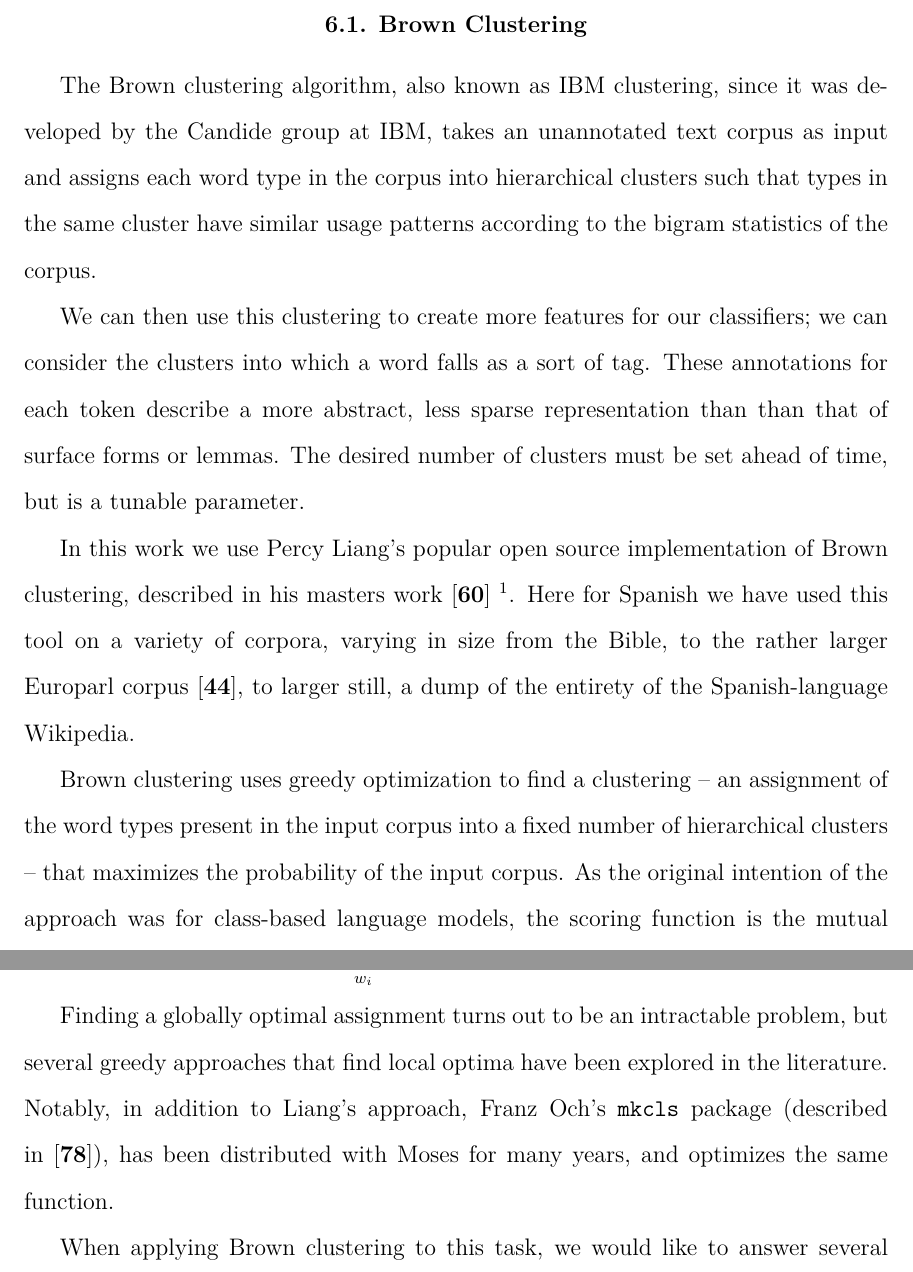
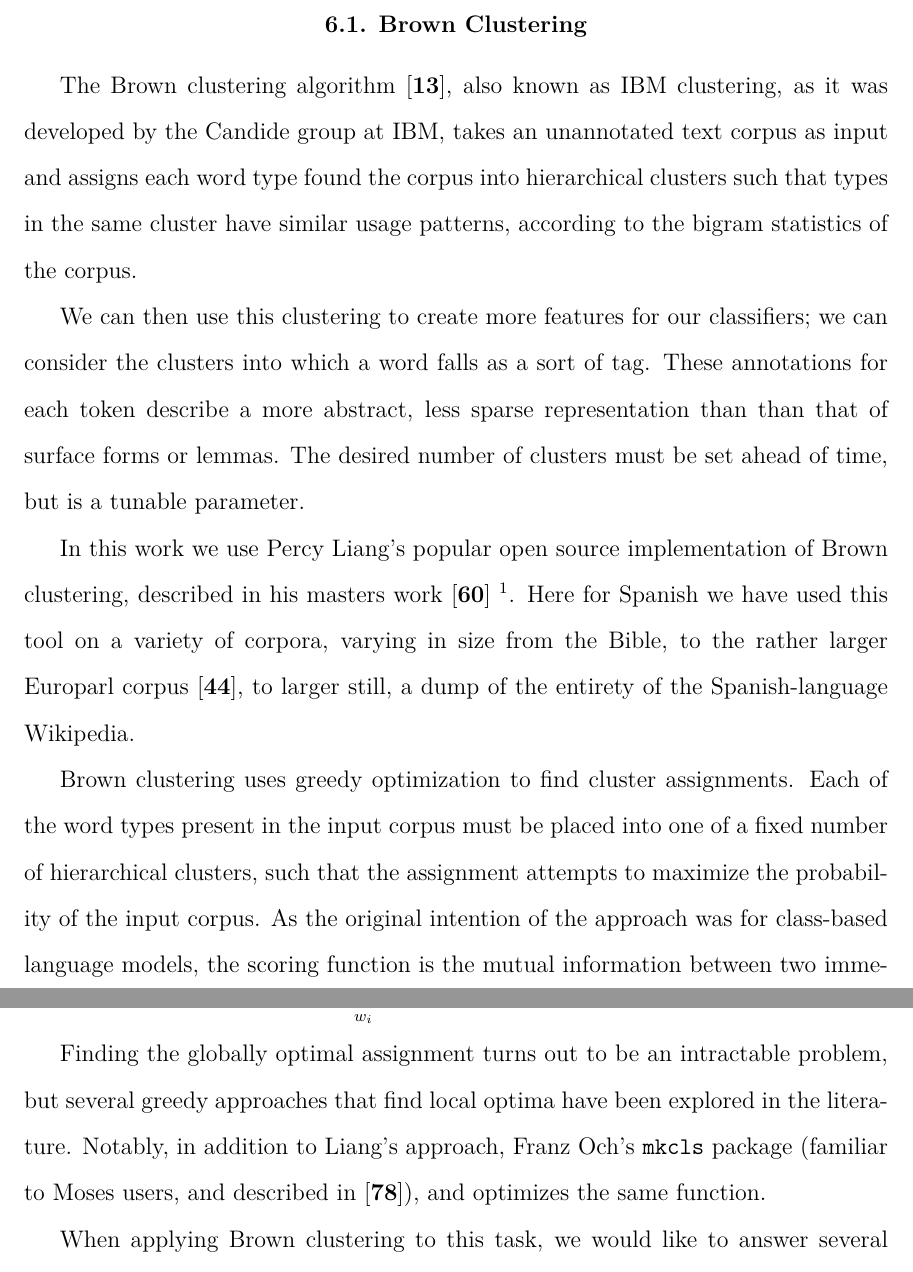
Before and after one commit to alexrudnick/dissertation, a LaTeX thesis (dissertation/dissertation.tex, which reads dissertation/monolingual.tex): two parts of pages 81 and 82 of 120, joined at a grey line, cut so that both start at the same text. Compiled offline with XeLaTeX.

Commit message:
some edits on monolingual

```diff
--- a/dissertation/monolingual.tex
+++ b/dissertation/monolingual.tex
@@ -30,12 +30,11 @@ researchers.
 %% of want to go out on a high note with the embedding ideas.
 
 \section{Brown Clustering}
-%% XXX: add citations here!
-The Brown clustering algorithm, also known as IBM clustering, since it was
-developed by the Candide group at IBM, takes an unannotated text corpus as
-input and assigns each word type in the corpus into hierarchical clusters such
-that types in the same cluster have similar usage patterns according to the
-bigram statistics of the corpus.
+The Brown clustering algorithm\cite{brown1992class}, also known as IBM
+clustering, as it was developed by the Candide group at IBM, takes an
+unannotated text corpus as input and assigns each word type found the corpus
+into hierarchical clusters such that types in the same cluster have similar
+usage patterns, according to the bigram statistics of the corpus.
 
 We can then use this clustering to create more features for our classifiers; we
 can consider the clusters into which a word falls as a sort of tag.  These
@@ -51,8 +50,9 @@ size from the Bible, to the rather larger Europarl corpus \cite{europarl}, to
 larger still, a dump of the entirety of the Spanish-language Wikipedia.
 %% XXX: add explicit sizes to this paragraph. How many words are they?
 
-Brown clustering uses greedy optimization to find a clustering  -- an assignment
-of the word types present in the input corpus into a fixed number of
-hierarchical clusters -- that maximizes the probability of the input corpus.  As
-the original intention of the approach was for class-based language models, the
-scoring function is the mutual information between two immediately subsequent
+Brown clustering uses greedy optimization to find cluster assignments. Each of
+the word types present in the input corpus must be placed into one of a fixed
+number of hierarchical clusters, such that the assignment attempts to maximize
+the probability of the input corpus.  As the original intention of the approach
+was for class-based language models, the scoring function is the mutual
+information between two immediately subsequent tokens (i.e., a bigram).
@@ -64,11 +64,11 @@ according to the following formula.
 P(\boldsymbol{w}; C) = \prod_{w_i} p(w_i | C(w_i)) p(C(w_i) | C(w_{i-1}))
 \end{equation}
 
-Finding a globally optimal assignment turns out to be an intractable problem,
+Finding the globally optimal assignment turns out to be an intractable problem,
 but several greedy approaches that find local optima have been explored in the
 literature.  Notably, in addition to Liang's approach, Franz Och's
-\texttt{mkcls} package (described in \cite{och1999efficient}), has been
-distributed with Moses for many years, and optimizes the same function.
+\texttt{mkcls} package (familiar to Moses users, and described in
+\cite{och1999efficient}), and optimizes the same function.
 
 When applying Brown clustering to this task, we would like to answer several
 relevant questions.
```
Also changed, not shown: dissertation/monolingual.tex (11 more changed lines).
